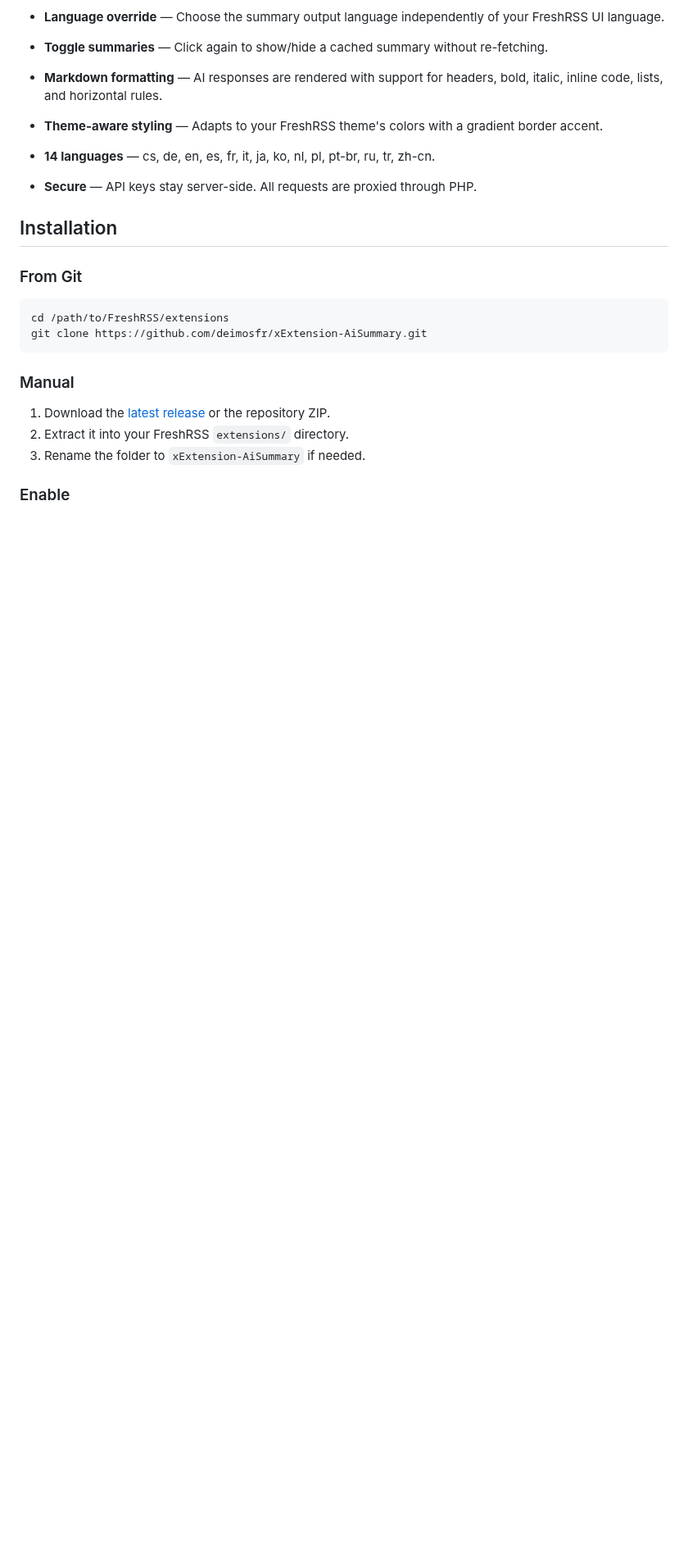
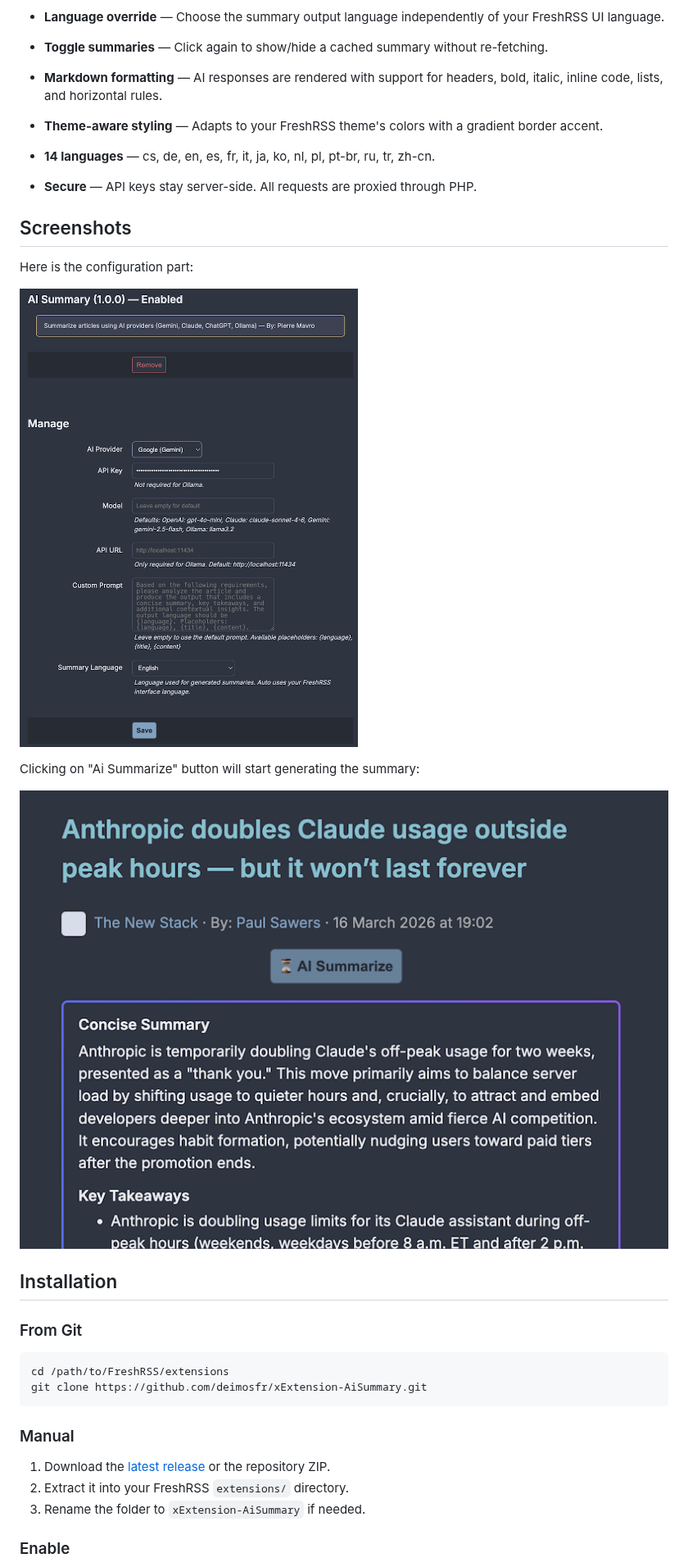
Before and after one commit to deimosfr/xExtension-AiSummary, a Markdown page: README.md, the part around the change. Shown at 82% size. Rendered like a GitHub page; pictures changed too: screenshots/config.png (added), screenshots/generating.png (added); blank space fills up the shorter version.

Commit message:
feat: add screenshots

```diff
--- a/README.md
+++ b/README.md
@@ -38,6 +38,16 @@
 - **Theme-aware styling** — Adapts to your FreshRSS theme's colors with a gradient border accent.
 - **14 languages** — cs, de, en, es, fr, it, ja, ko, nl, pl, pt-br, ru, tr, zh-cn.
 - **Secure** — API keys stay server-side. All requests are proxied through PHP.
+
+## Screenshots
+
+Here is the configuration part:
+
+![screenshots/config.png](screenshots/config.png)
+
+Clicking on "Ai Summarize" button will start generating the summary:
+
+![screenshots/generating.png](screenshots/generating.png)
 
 ## Installation
 
```
Also changed, not shown: 1 other file.
